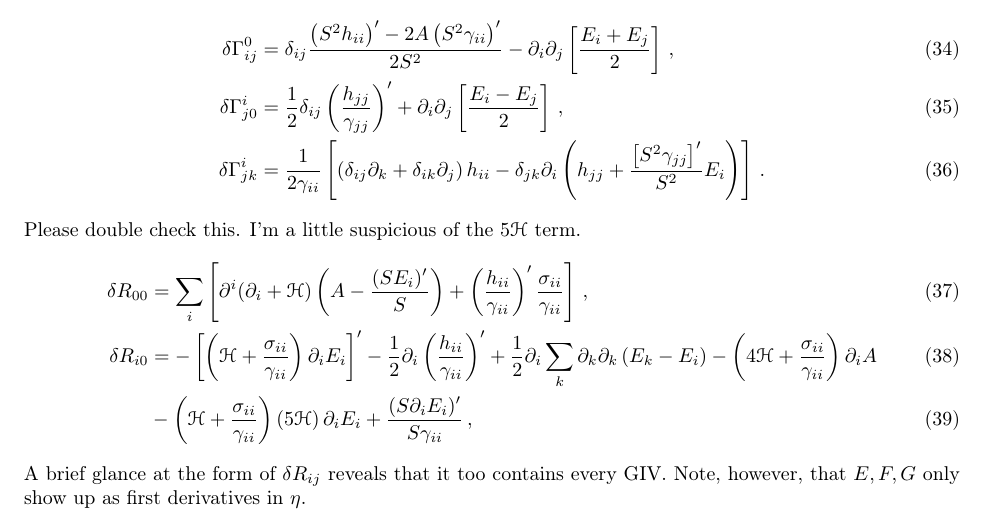
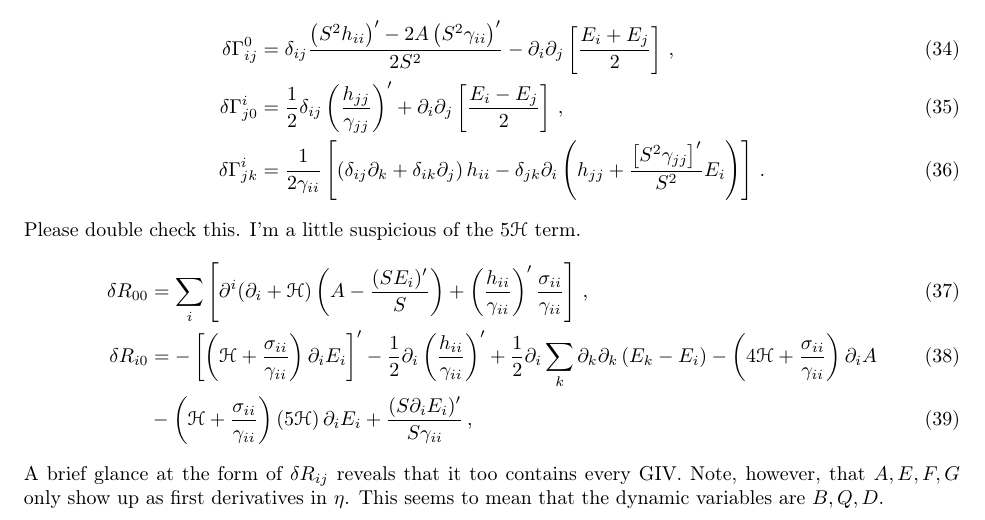
Before and after one commit to jrc176/Bianchi-1-Decoupling, a LaTeX document (Bianchi I Diagonalization.tex): part of page 4 of 4, cut so that both start at the same text. Compiled offline with pdfLaTeX.

Commit message:
More commentary

```diff
--- a/Bianchi I Diagonalization.tex
+++ b/Bianchi I Diagonalization.tex
@@ -239,5 +239,5 @@ Please double check this. I'm a little suspicious of the $5\scr H$ term.
 \delta R_{00}&=\sum_i\ps{\partial^i(\partial_i+\scr H)\p{A-\f{(SE_i)'}{S}}+\p{\f{h_{ii}}{\gamma_{ii}}}'\f{\sigma_{ii}}{\gamma_{ii}}}\,,\\
 \delta R_{i0}&=-\ps{\p{\scr H+\f{\sigma_{ii}}{\gamma_{ii}}}\partial_iE_i}'-\f12\partial_i\p{\f{h_{ii}}{\gamma_{ii}}}'+\f12\partial_i\sum_k\partial_k\partial_k\p{E_k-E_i}-\p{4\scr H+\f{\sigma_{ii}}{\gamma_{ii}}}\partial_i A\\&-\p{\scr H+\f{\sigma_{ii}}{\gamma_{ii}}}\p{5\scr H}\partial_iE_i+\f{(S\partial_iE_i)'}{S\gamma_{ii}}\,,
 \end{align}
-A brief glance at the form of $\delta R_{ij}$ reveals that it too contains every GIV. Note, however, that $E,F,G$ only show up as first derivatives in $\eta$.
+A brief glance at the form of $\delta R_{ij}$ reveals that it too contains every GIV. Note, however, that $A,E,F,G$ only show up as first derivatives in $\eta$. This seems to mean that the dynamic variables are $B,Q,D$.
 \end{document}
```
Also changed, not shown: Bianchi I Diagonalization.pdf, 2 other files.
